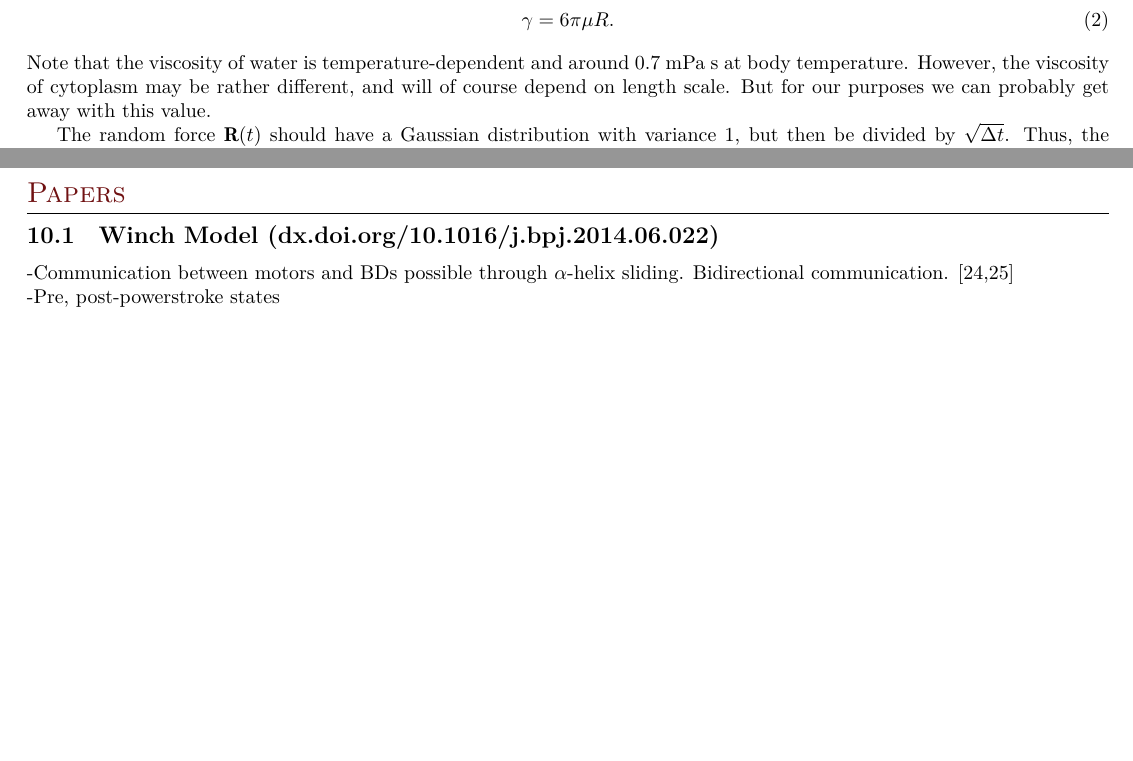
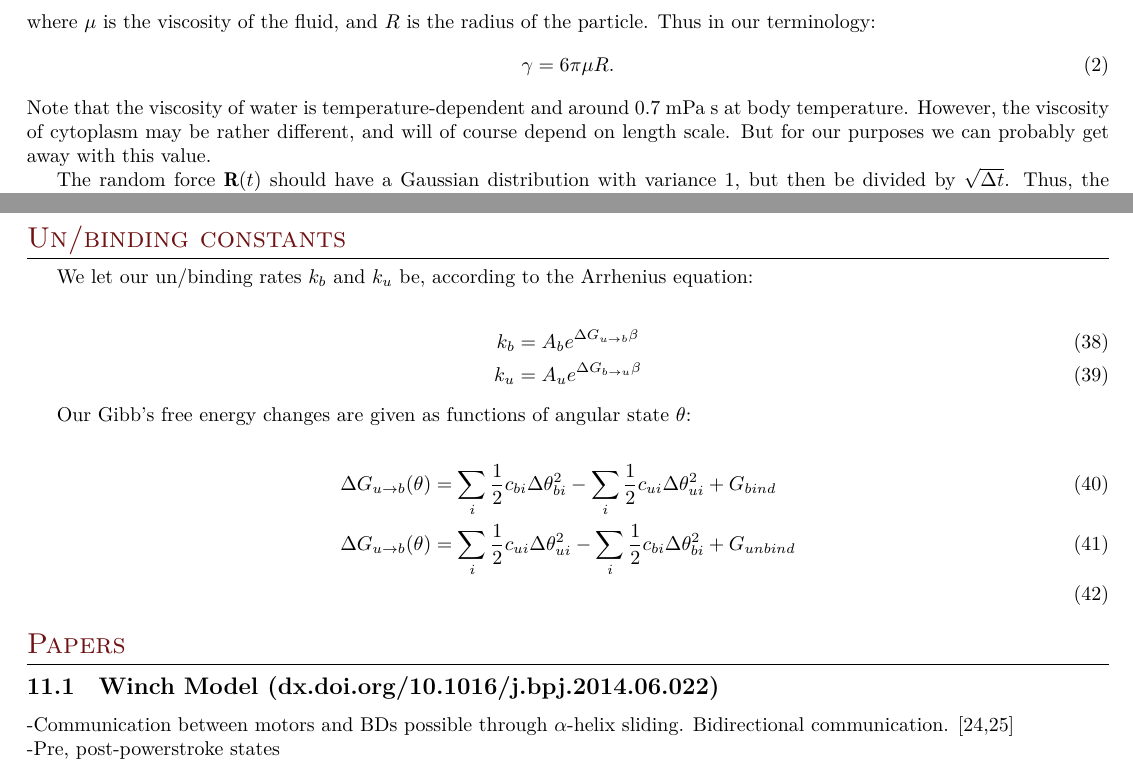
Before and after one commit to elliotc12/dynein_walk, a LaTeX thesis (thesis_stuff/thesis_stuff.tex): two parts of pages 6 and 11 of 11 before the commit and two parts of pages 6 and 11 of 12 after it, joined at a grey line, cut at the place of the change, the shorter picture padded with empty space. Compiled offline with XeLaTeX; a missing font is replaced by an installed copy or a similar font.

Commit message:
Add binding constants to thesis_stuff.pdf.

```diff
--- a/thesis_stuff/thesis_stuff.tex
+++ b/thesis_stuff/thesis_stuff.tex
@@ -611,8 +610,23 @@ A $\sigma = \sqrt{\frac{1}{n<W>}}$ does not make sense. For one, $\sqrt{<\Delta
 single-timestep standard deviation. Plus it seems like for longer times the distribution would get more spread out, not less, hence
 $\sqrt{n}$ should be in the numerator as well? But the CLT says it should be in the denominator...\\
 \\
+
+\section{Un/binding constants}
+We let our un/binding rates $k_b$ and $k_u$ be, according to the Arrhenius equation:
+
+\begin{align}
+  k_b &= A_be^{\Delta G_{u\rightarrow b}\beta}\\
+  k_u &= A_ue^{\Delta G_{b\rightarrow u}\beta}
+\end{align}
+
+Our Gibb's free energy changes are given as functions of angular state $\theta$:
+
+\begin{align}
+  \Delta G_{u\rightarrow b}(\theta) &= \sum_i \frac{1}{2}c_{bi}\Delta\theta_{bi}^2 - \sum_i \frac{1}{2}c_{ui}\Delta\theta_{ui}^2 + G_{bind}\\
+  \Delta G_{u\rightarrow b}(\theta) &= \sum_i \frac{1}{2}c_{ui}\Delta\theta_{ui}^2 - \sum_i \frac{1}{2}c_{bi}\Delta\theta_{bi}^2 + G_{unbind}\\
+\end{align}
+
 \section{Papers}
-
 \subsection{Winch Model (dx.doi.org/10.1016/j.bpj.2014.06.022)}
 -Communication between motors and BDs possible through $\alpha$-helix sliding. Bidirectional communication. [24,25]\\
 -Pre, post-powerstroke states\\
```
Also changed, not shown: thesis_stuff/thesis_stuff.tex (3 more changed lines).
